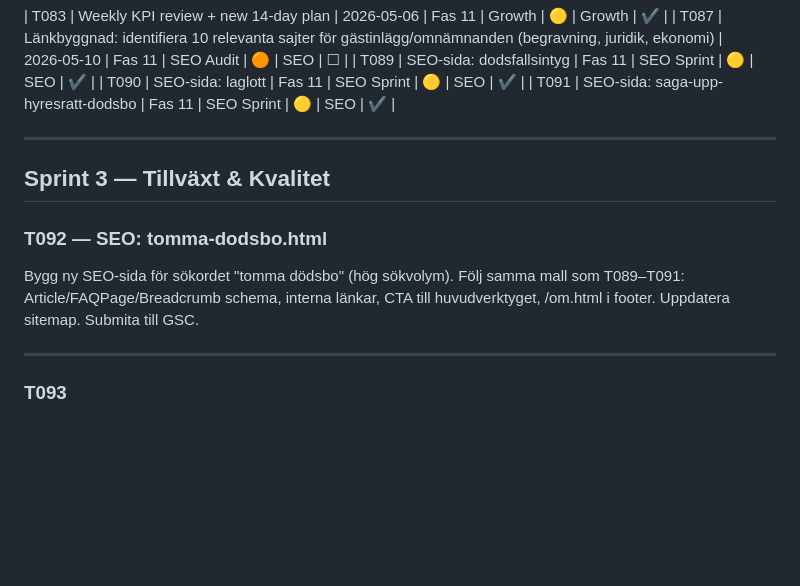
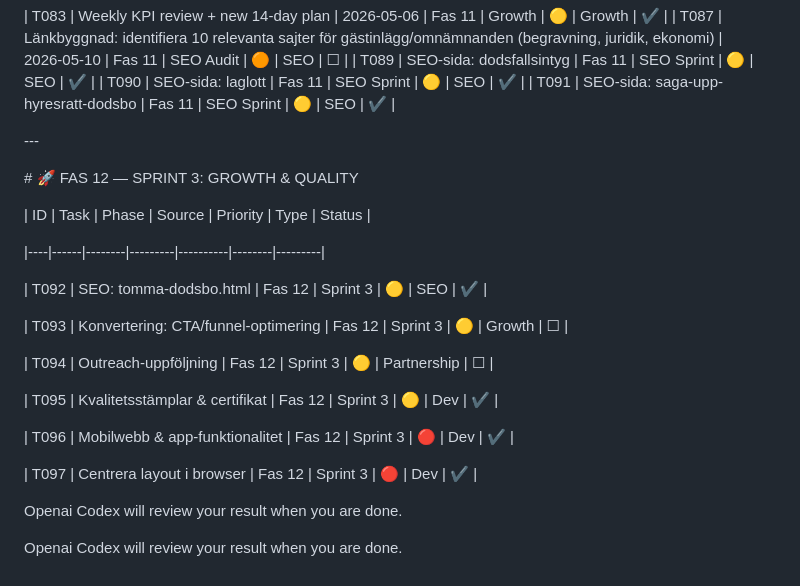
Before and after one commit to joju91/Closure, a Markdown page: roadmap.md, the part around the change. Drawn GitHub-style; blank space fills up the shorter version.

Commit message:
feat: convert T092-T097 to table format + mark as complete
- Changed Sprint 3 from markdown to table format
- Marked T092, T095, T096, T097 as ✔
- Kept T093, T094 as ☐
- Removed old markdown descriptions

Total complete tasks now: 50 (T005-T097)

Co-Authored-By: Claude Haiku 4.5 <noreply@anthropic.com>

```diff
--- a/roadmap.md
+++ b/roadmap.md
@@ -431,15 +431,26 @@ Each step improves the product or the company in a meaningful way.
 | T090 | SEO-sida: laglott | Fas 11 | SEO Sprint | 🟡 | SEO | ✔ |
 | T091 | SEO-sida: saga-upp-hyresratt-dodsbo | Fas 11 | SEO Sprint | 🟡 | SEO | ✔ |
 
----
+\---
 
-## Sprint 3 — Tillväxt & Kvalitet
+\# 🚀 FAS 12 — SPRINT 3: GROWTH & QUALITY
 
-### T092 — SEO: tomma-dodsbo.html
-Bygg ny SEO-sida för sökordet "tomma dödsbo" (hög sökvolym).
-Följ samma mall som T089–T091: Article/FAQPage/Breadcrumb schema, interna länkar, CTA till huvudverktyget, /om.html i footer.
-Uppdatera sitemap. Submita till GSC.
+| ID | Task | Phase | Source | Priority | Type | Status |
 
----
+|----|------|--------|---------|----------|--------|---------|
 
-### T093
+| T092 | SEO: tomma-dodsbo.html | Fas 12 | Sprint 3 | 🟡 | SEO | ✔ |
+
+| T093 | Konvertering: CTA/funnel-optimering | Fas 12 | Sprint 3 | 🟡 | Growth | ☐ |
+
+| T094 | Outreach-uppföljning | Fas 12 | Sprint 3 | 🟡 | Partnership | ☐ |
+
+| T095 | Kvalitetsstämplar & certifikat | Fas 12 | Sprint 3 | 🟡 | Dev | ✔ |
+
+| T096 | Mobilwebb & app-funktionalitet | Fas 12 | Sprint 3 | 🔴 | Dev | ✔ |
+
+| T097 | Centrera layout i browser | Fas 12 | Sprint 3 | 🔴 | Dev | ✔ |
+
+Openai Codex will review your result when you are done.
+
+Openai Codex will review your result when you are done.
```
